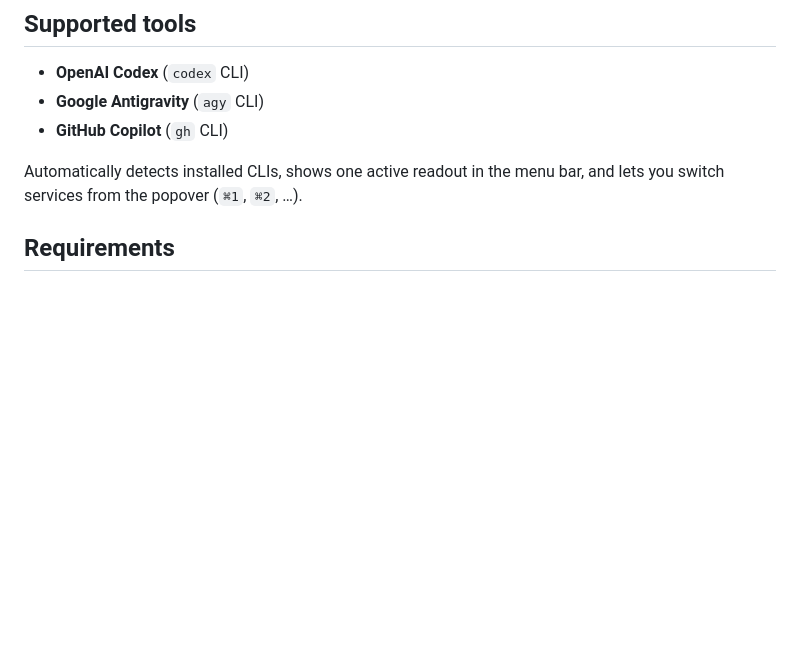
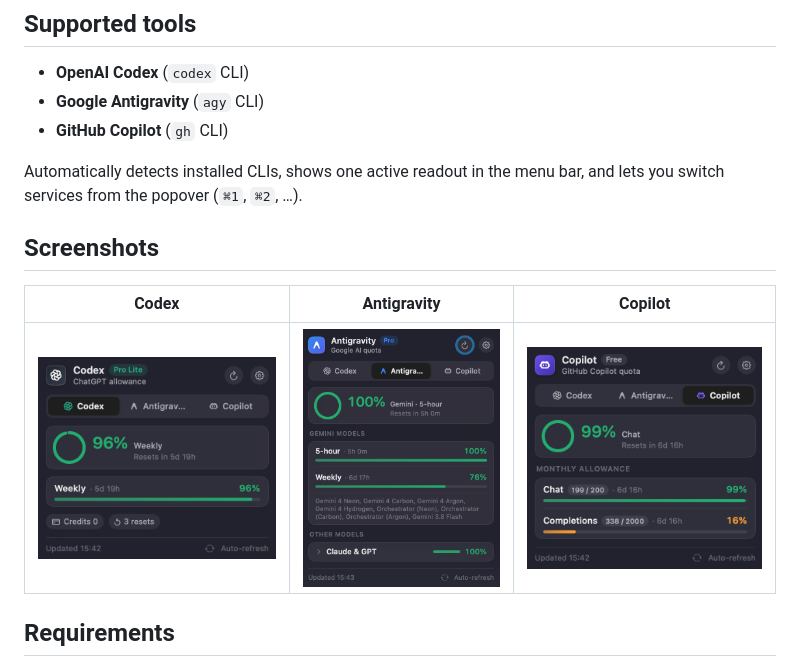
Before and after one commit to MR-Addict/codex-meter, a Markdown page: README.md, the part around the change. Rendered like a GitHub page; pictures changed too: assets/antigravity.png (added), assets/codex.png (added), assets/copilot.png (added); blank space fills up the shorter version.

```diff
--- a/README.md
+++ b/README.md
@@ -9,6 +9,12 @@ A lightweight macOS menu bar app for monitoring AI coding tool usage limits and
 - **GitHub Copilot** (`gh` CLI)
 
 Automatically detects installed CLIs, shows one active readout in the menu bar, and lets you switch services from the popover (`⌘1`, `⌘2`, …).
+
+## Screenshots
+
+| Codex | Antigravity | Copilot |
+| --- | --- | --- |
+| ![AI Meter showing Codex quota](assets/codex.png) | ![AI Meter showing Antigravity quota](assets/antigravity.png) | ![AI Meter showing Copilot quota](assets/copilot.png) |
 
 ## Requirements
 
```
Also changed, not shown: assets/screenshot.png (deleted).
